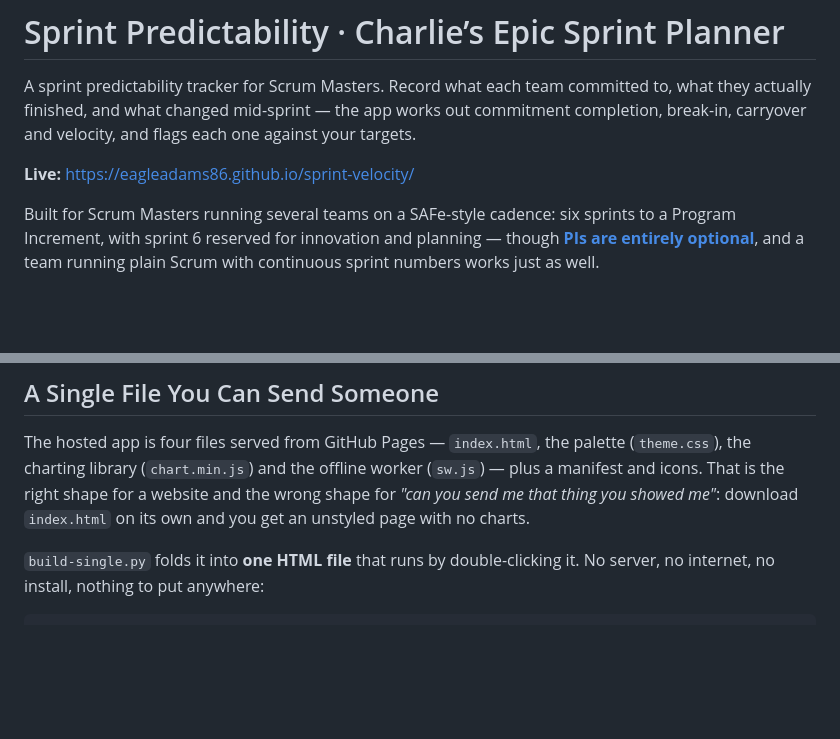
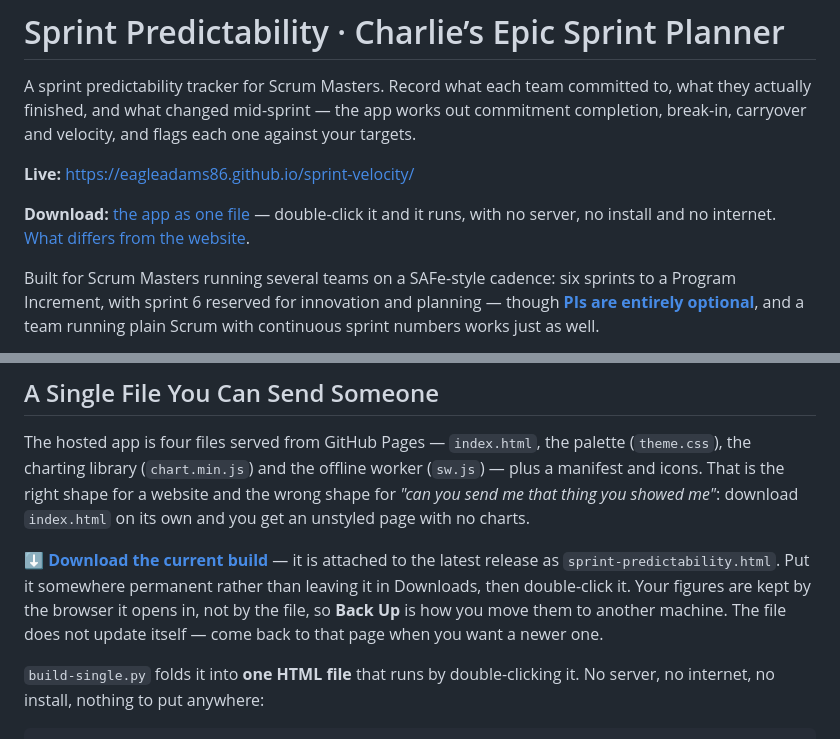
Before and after one commit to eagleadams86/sprint-velocity, a Markdown page: README.md, 2 parts joined by grey strips. Drawn GitHub-style; blank space fills up the shorter version.

Commit message:
README: say where the single file is, at the top and in its own section
The download has existed since the first release and nothing pointed at it —
not the footer, not the README — so the only way to find it was to already be
browsing the repo's Releases tab. Two links, both to `releases/latest` so this
never names a version that goes stale: one beside **Live:** where a reader
actually looks, and one at the head of the section that explains what the copy
does not have.

Both are absolute, so they survive `build-single.py` into the offline copy's
How it works window — which is where they matter most, since that file cannot
update itself and this is the page it has to send the reader back to.

Co-Authored-By: Claude Opus 5 <noreply@anthropic.com>

```diff
--- a/README.md
+++ b/README.md
@@ -5,6 +5,10 @@ what they actually finished, and what changed mid-sprint — the app works out c
 completion, break-in, carryover and velocity, and flags each one against your targets.
 
 **Live:** https://eagleadams86.github.io/sprint-velocity/
+
+**Download:** [the app as one file](https://github.com/eagleadams86/sprint-velocity/releases/latest) — double-click it and it
+runs, with no server, no install and no internet.
+[What differs from the website](#a-single-file-you-can-send-someone).
 
 Built for Scrum Masters running several teams on a SAFe-style cadence: six sprints to a
 Program Increment, with sprint 6 reserved for innovation and planning — though
@@ -1978,6 +1982,12 @@ plus a manifest and icons. That is the right shape for a website and the wrong s
 *"can you send me that thing you showed me"*: download `index.html` on its own and you get
 an unstyled page with no charts.
 
+**[⬇ Download the current build](https://github.com/eagleadams86/sprint-velocity/releases/latest)** — it is attached to the
+latest release as `sprint-predictability.html`. Put it somewhere permanent rather than leaving
+it in Downloads, then double-click it. Your figures are kept by the browser it opens in, not by
+the file, so **Back Up** is how you move them to another machine. The file does not update
+itself — come back to that page when you want a newer one.
+
 `build-single.py` folds it into **one HTML file** that runs by double-clicking it. No
 server, no internet, no install, nothing to put anywhere:
 
```
